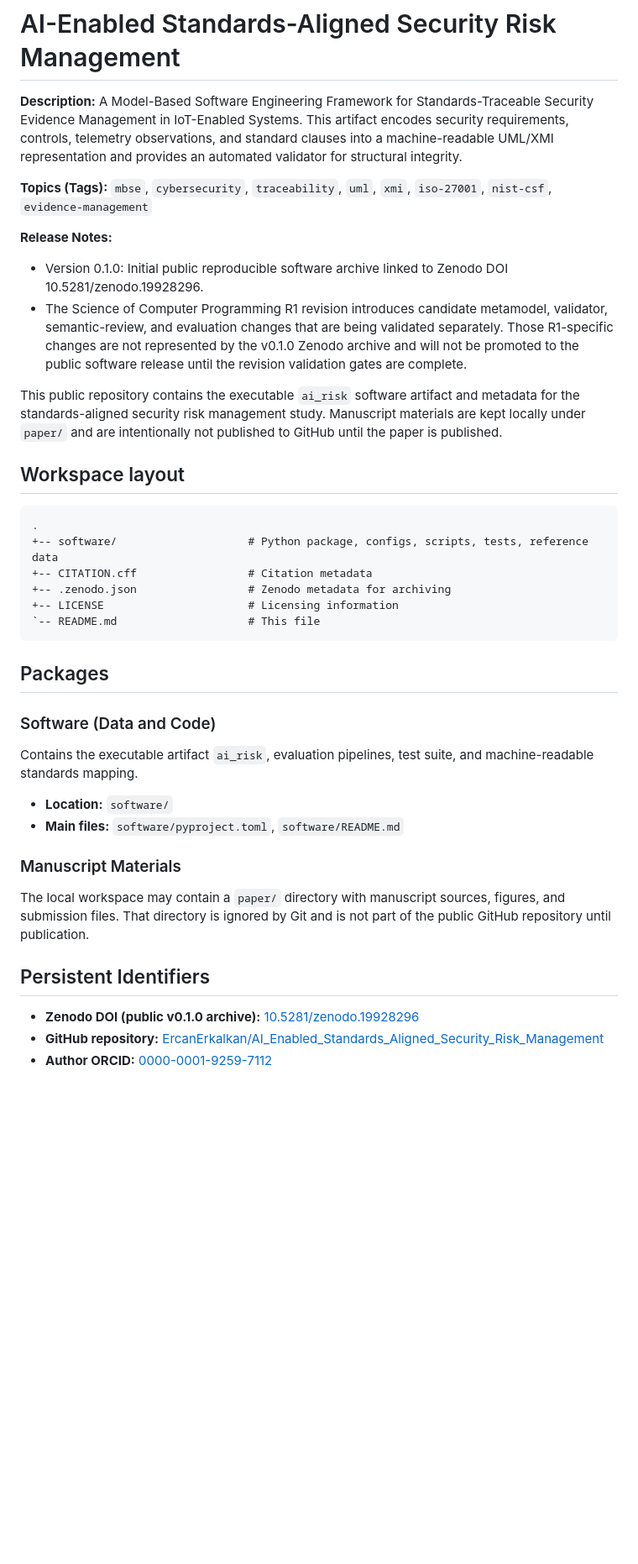
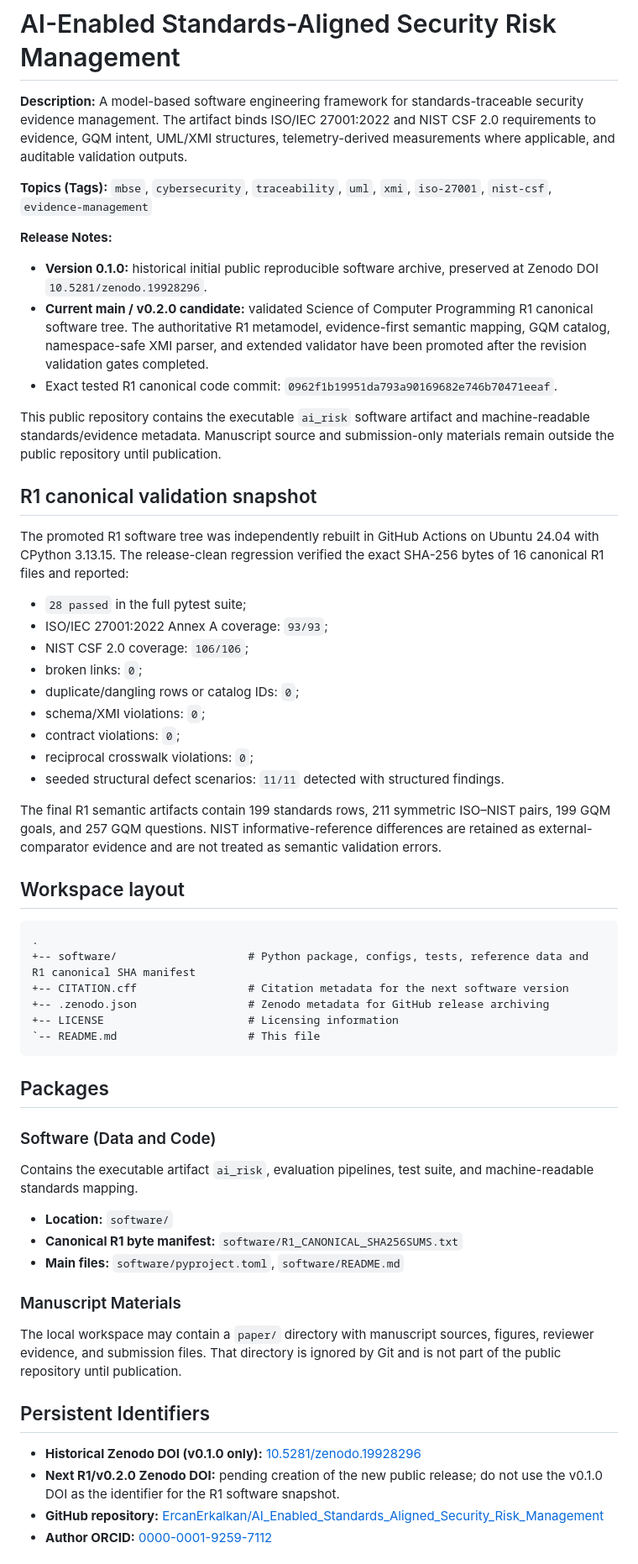
Before and after one commit to ErcanErkalkan/AI_Enabled_Standards_Aligned_Security_Risk_Management, a Markdown page: README.md, the part around one of its changes. Shown at 84% size. GitHub-like rendering; blank space fills up the shorter version.

Commit message:
release: synchronize README with validated R1 canonical state

````diff
--- a/README.md
+++ b/README.md
@@ -1,22 +1,39 @@
 # AI-Enabled Standards-Aligned Security Risk Management
 
-**Description:** A Model-Based Software Engineering Framework for Standards-Traceable Security Evidence Management in IoT-Enabled Systems. This artifact encodes security requirements, controls, telemetry observations, and standard clauses into a machine-readable UML/XMI representation and provides an automated validator for structural integrity.
+**Description:** A model-based software engineering framework for standards-traceable security evidence management. The artifact binds ISO/IEC 27001:2022 and NIST CSF 2.0 requirements to evidence, GQM intent, UML/XMI structures, telemetry-derived measurements where applicable, and auditable validation outputs.
 
 **Topics (Tags):** `mbse`, `cybersecurity`, `traceability`, `uml`, `xmi`, `iso-27001`, `nist-csf`, `evidence-management`
 
 **Release Notes:**
-- Version 0.1.0: Initial public reproducible software archive linked to Zenodo DOI 10.5281/zenodo.19928296.
-- The Science of Computer Programming R1 revision introduces candidate metamodel, validator, semantic-review, and evaluation changes that are being validated separately. Those R1-specific changes are not represented by the v0.1.0 Zenodo archive and will not be promoted to the public software release until the revision validation gates are complete.
+- **Version 0.1.0:** historical initial public reproducible software archive, preserved at Zenodo DOI `10.5281/zenodo.19928296`.
+- **Current main / v0.2.0 candidate:** validated Science of Computer Programming R1 canonical software tree. The authoritative R1 metamodel, evidence-first semantic mapping, GQM catalog, namespace-safe XMI parser, and extended validator have been promoted after the revision validation gates completed.
+- Exact tested R1 canonical code commit: `0962f1b19951da793a90169682e746b70471eeaf`.
 
-This public repository contains the executable `ai_risk` software artifact and metadata for the standards-aligned security risk management study. Manuscript materials are kept locally under `paper/` and are intentionally not published to GitHub until the paper is published.
+This public repository contains the executable `ai_risk` software artifact and machine-readable standards/evidence metadata. Manuscript source and submission-only materials remain outside the public repository until publication.
+
+## R1 canonical validation snapshot
+
+The promoted R1 software tree was independently rebuilt in GitHub Actions on Ubuntu 24.04 with CPython 3.13.15. The release-clean regression verified the exact SHA-256 bytes of 16 canonical R1 files and reported:
+
+- `28 passed` in the full pytest suite;
+- ISO/IEC 27001:2022 Annex A coverage: `93/93`;
+- NIST CSF 2.0 coverage: `106/106`;
+- broken links: `0`;
+- duplicate/dangling rows or catalog IDs: `0`;
+- schema/XMI violations: `0`;
+- contract violations: `0`;
+- reciprocal crosswalk violations: `0`;
+- seeded structural defect scenarios: `11/11` detected with structured findings.
+
+The final R1 semantic artifacts contain 199 standards rows, 211 symmetric ISO–NIST pairs, 199 GQM goals, and 257 GQM questions. NIST informative-reference differences are retained as external-comparator evidence and are not treated as semantic validation errors.
 
 ## Workspace layout
 
 ```text
 .
-+-- software/                    # Python package, configs, scripts, tests, reference data
-+-- CITATION.cff                 # Citation metadata
-+-- .zenodo.json                 # Zenodo metadata for archiving
++-- software/                    # Python package, configs, tests, reference data and R1 canonical SHA manifest
++-- CITATION.cff                 # Citation metadata for the next software version
++-- .zenodo.json                 # Zenodo metadata for GitHub release archiving
 +-- LICENSE                      # Licensing information
 `-- README.md                    # This file
 ```
@@ -26,14 +43,16 @@ This public repository contains the executable `ai_risk` software artifact and m
 ### Software (Data and Code)
 Contains the executable artifact `ai_risk`, evaluation pipelines, test suite, and machine-readable standards mapping.
 - **Location:** `software/`
+- **Canonical R1 byte manifest:** `software/R1_CANONICAL_SHA256SUMS.txt`
 - **Main files:** `software/pyproject.toml`, `software/README.md`
 
 ### Manuscript Materials
-The local workspace may contain a `paper/` directory with manuscript sources, figures, and submission files. That directory is ignored by Git and is not part of the public GitHub repository until publication.
+The local workspace may contain a `paper/` directory with manuscript sources, figures, reviewer evidence, and submission files. That directory is ignored by Git and is not part of the public repository until publication.
 
 ## Persistent Identifiers
 
-- **Zenodo DOI (public v0.1.0 archive):** [10.5281/zenodo.19928296](https://doi.org/10.5281/zenodo.19928296)
+- **Historical Zenodo DOI (v0.1.0 only):** [10.5281/zenodo.19928296](https://doi.org/10.5281/zenodo.19928296)
+- **Next R1/v0.2.0 Zenodo DOI:** pending creation of the new public release; do not use the v0.1.0 DOI as the identifier for the R1 software snapshot.
 - **GitHub repository:** [ErcanErkalkan/AI_Enabled_Standards_Aligned_Security_Risk_Management](https://github.com/ErcanErkalkan/AI_Enabled_Standards_Aligned_Security_Risk_Management)
 - **Author ORCID:** [0000-0001-9259-7112](https://orcid.org/0000-0001-9259-7112)
 
````
Also changed, not shown: other parts of README.md (+5 -10 lines).
